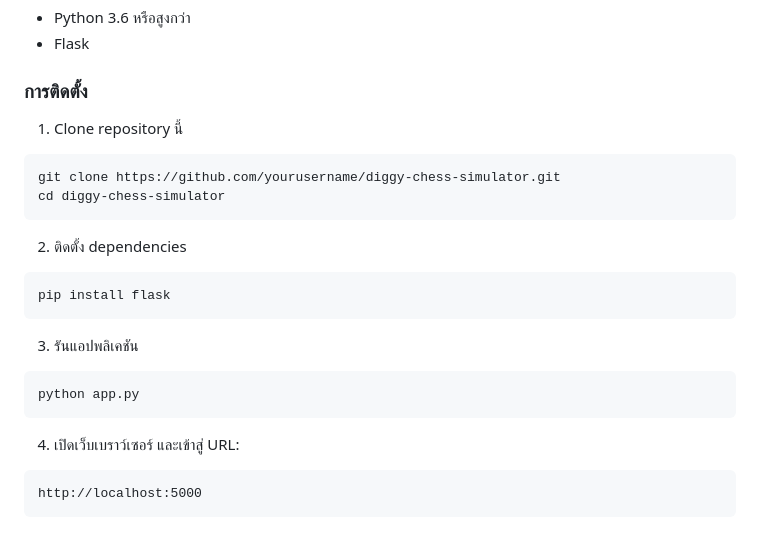
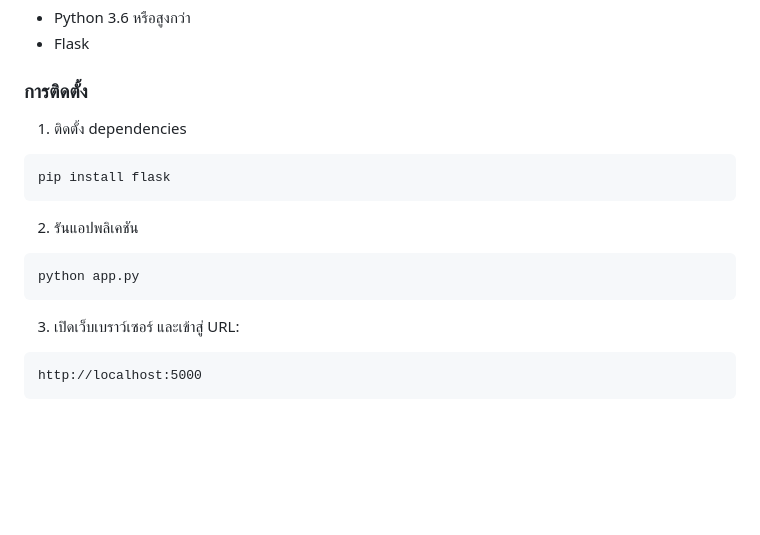
Before and after one commit to slotza007/bot-xo, a Markdown page: README.md, the part around the change. Drawn GitHub-style; blank space fills up the shorter version.

````diff
--- a/README.md
+++ b/README.md
@@ -16,23 +16,18 @@
 - Flask
 
 ### การติดตั้ง
-1. Clone repository นี้
-```bash
-git clone https://github.com/yourusername/diggy-chess-simulator.git
-cd diggy-chess-simulator
-```
 
-2. ติดตั้ง dependencies
+1. ติดตั้ง dependencies
 ```bash
 pip install flask
 ```
 
-3. รันแอปพลิเคชัน
+2. รันแอปพลิเคชัน
 ```bash
 python app.py
 ```
 
-4. เปิดเว็บเบราว์เซอร์ และเข้าสู่ URL:
+3. เปิดเว็บเบราว์เซอร์ และเข้าสู่ URL:
 ```
 http://localhost:5000
 ```
````
